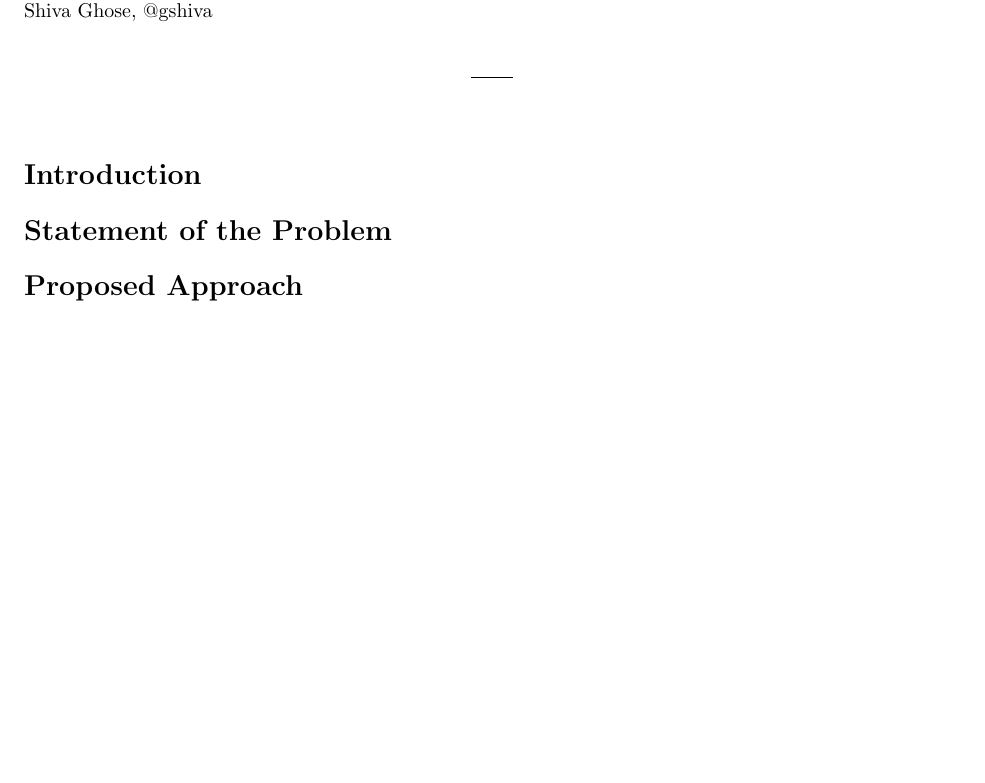
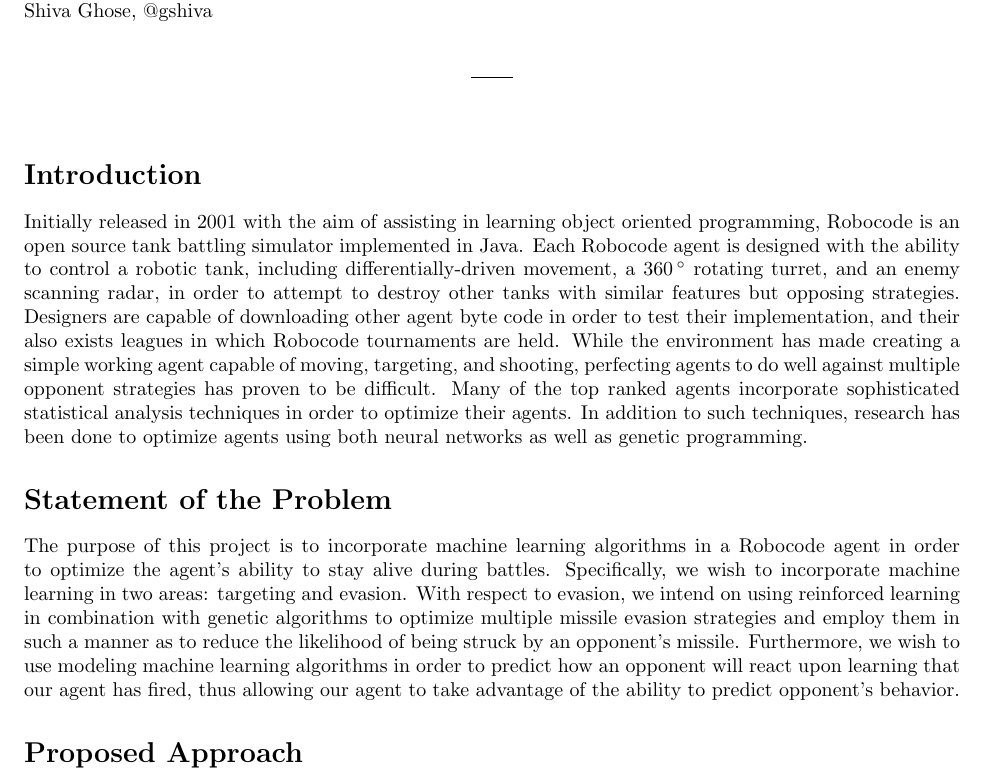
Before and after one commit to pdaquino/EECS545, a LaTeX document (545-Project proposal.tex): part of the page, cut so that both start at the same text, the shorter picture padded with empty space. Compiled offline with pdfLaTeX.

Commit message:
Updated the current project proposal.

```diff
--- a/545-Project proposal.tex
+++ b/545-Project proposal.tex
@@ -89,7 +89,11 @@
 
 \section*{Introduction}
 
+Initially released in 2001 with the aim of assisting in learning object oriented programming, Robocode is an open source tank battling simulator implemented in Java. Each Robocode agent is designed with the ability to control a robotic tank, including differentially-driven movement, a $360\,^{\circ}\mathrm{}$ rotating turret, and an enemy scanning radar, in order to attempt to destroy other tanks with similar features but opposing strategies. Designers are capable of downloading other agent byte code in order to test their implementation, and their also exists leagues in which Robocode tournaments are held. While the environment has made creating a simple working agent capable of moving, targeting, and shooting, perfecting agents to do well against multiple opponent strategies has proven to be difficult. Many of the top ranked agents incorporate sophisticated statistical analysis techniques in order to optimize their agents. In addition to such techniques, research has been done to optimize agents using both neural networks as well as genetic programming.
+
 \section*{Statement of the Problem}
+
+The purpose of this project is to incorporate machine learning algorithms in a Robocode agent in order to optimize the agent's ability to stay alive during battles. Specifically, we wish to incorporate machine learning in two areas: targeting and evasion. With respect to evasion, we intend on using reinforced learning in combination with genetic algorithms to optimize multiple missile evasion strategies and employ them in such a manner as to reduce the likelihood of being struck by an opponent's missile. Furthermore, we wish to use modeling machine learning algorithms in order to predict how an opponent will react upon learning that our agent has fired, thus allowing our agent to take advantage of the ability to predict opponent's behavior.
 
 \section*{Proposed Approach}
 
```
Also changed, not shown: 3 other files.
